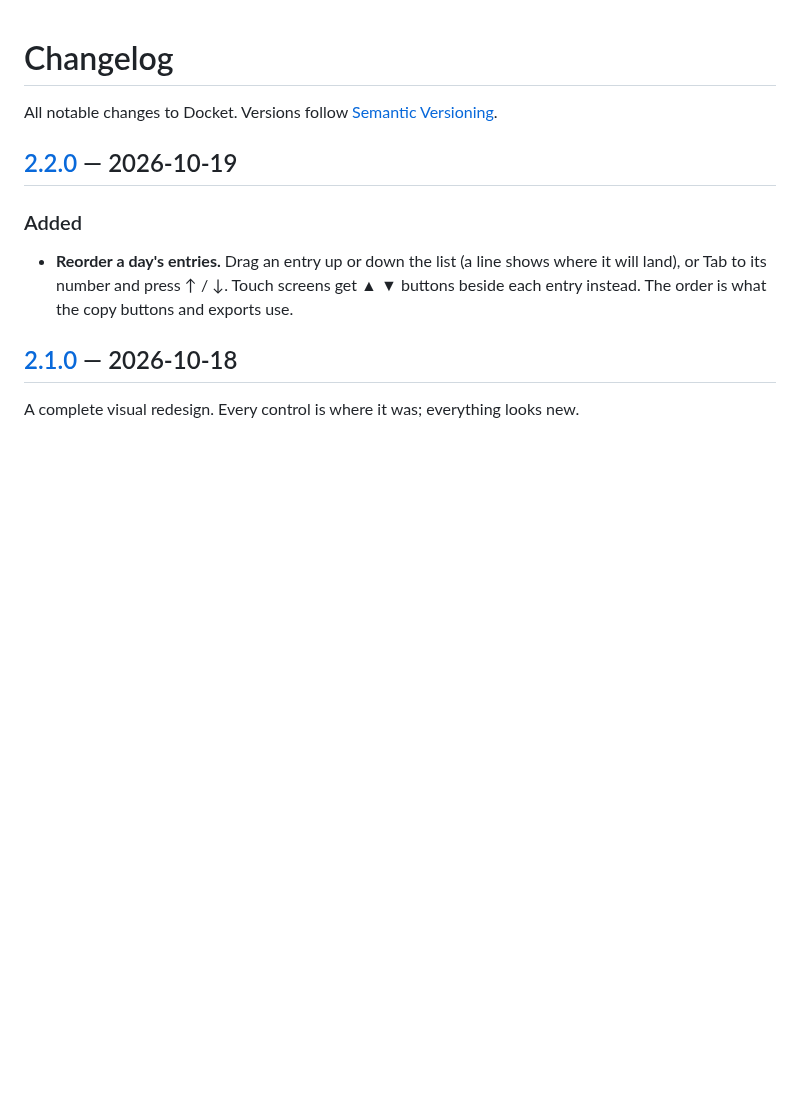
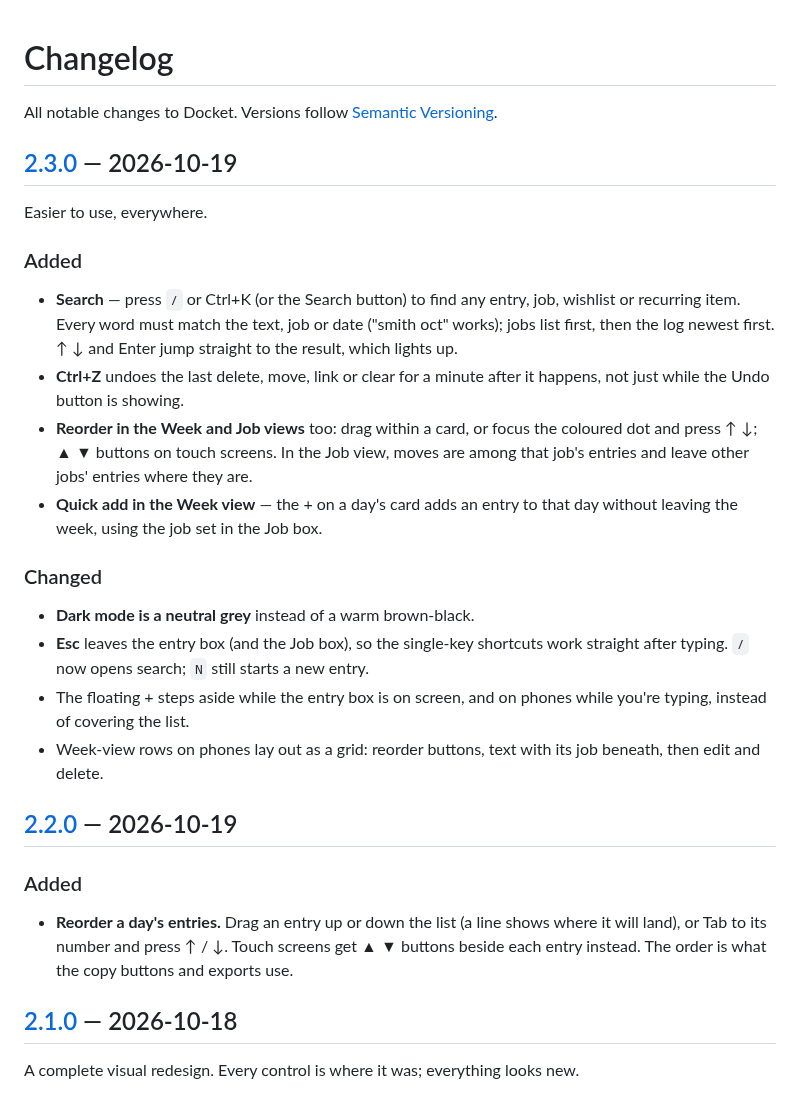
Before and after one commit to Stefs-Time/Track, a Markdown page: CHANGELOG.md, the part around one of its changes. Drawn GitHub-style; blank space fills up the shorter version.

```diff
--- a/CHANGELOG.md
+++ b/CHANGELOG.md
@@ -1,6 +1,32 @@
 # Changelog
 
 All notable changes to Docket. Versions follow [Semantic Versioning](https://semver.org/).
+
+## [2.3.0] — 2026-10-19
+
+Easier to use, everywhere.
+
+### Added
+- **Search** — press `/` or Ctrl+K (or the Search button) to find any entry, job,
+  wishlist or recurring item. Every word must match the text, job or date
+  ("smith oct" works); jobs list first, then the log newest first. ↑ ↓ and Enter jump
+  straight to the result, which lights up.
+- **Ctrl+Z** undoes the last delete, move, link or clear for a minute after it
+  happens, not just while the Undo button is showing.
+- **Reorder in the Week and Job views** too: drag within a card, or focus the coloured
+  dot and press ↑ ↓; ▲ ▼ buttons on touch screens. In the Job view, moves are among that
+  job's entries and leave other jobs' entries where they are.
+- **Quick add in the Week view** — the + on a day's card adds an entry to that day
+  without leaving the week, using the job set in the Job box.
+
+### Changed
+- **Dark mode is a neutral grey** instead of a warm brown-black.
+- **Esc** leaves the entry box (and the Job box), so the single-key shortcuts work
+  straight after typing. `/` now opens search; `N` still starts a new entry.
+- The floating + steps aside while the entry box is on screen, and on phones while
+  you're typing, instead of covering the list.
+- Week-view rows on phones lay out as a grid: reorder buttons, text with its job
+  beneath, then edit and delete.
 
 ## [2.2.0] — 2026-10-19
 
```
Also changed, not shown: other parts of CHANGELOG.md (+1 -0 lines), README.md (+5 -3 lines), docs/screenshots/day.jpg, docs/screenshots/job.jpg, docs/screenshots/month.jpg, docs/screenshots/phone-dark.jpg, 8 other files.
